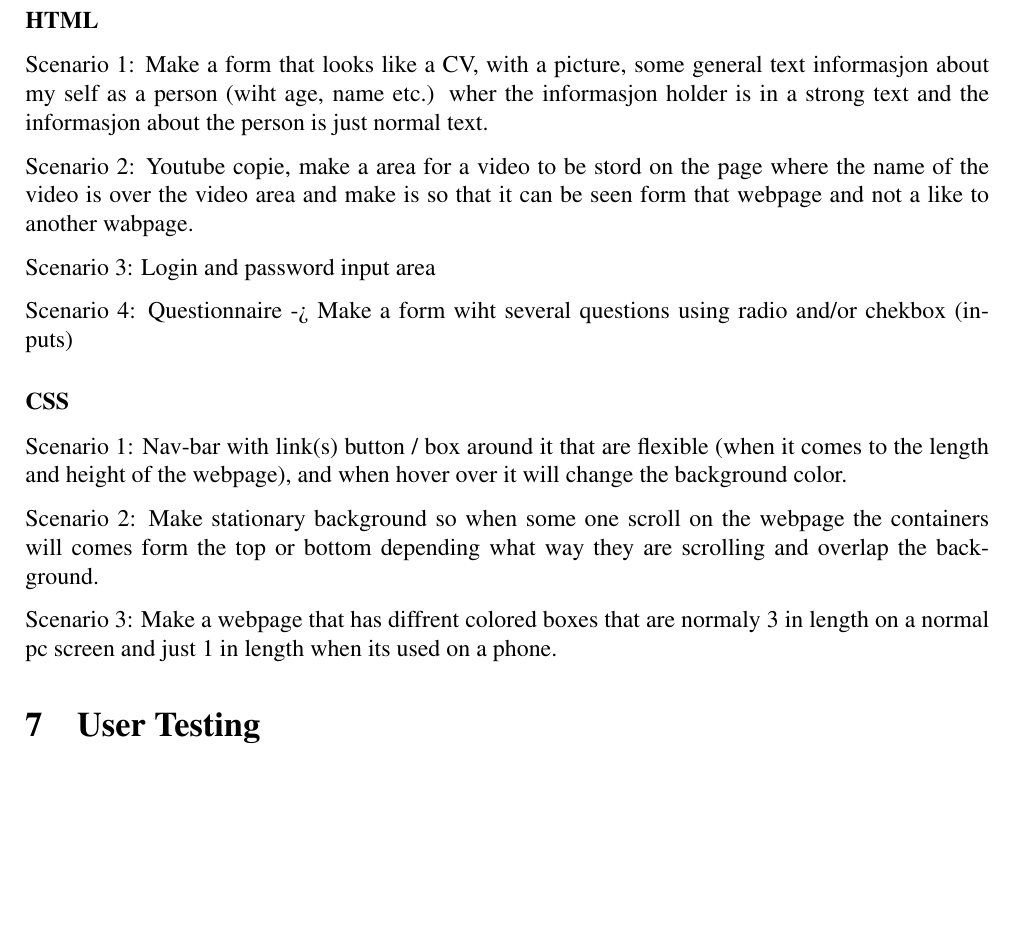
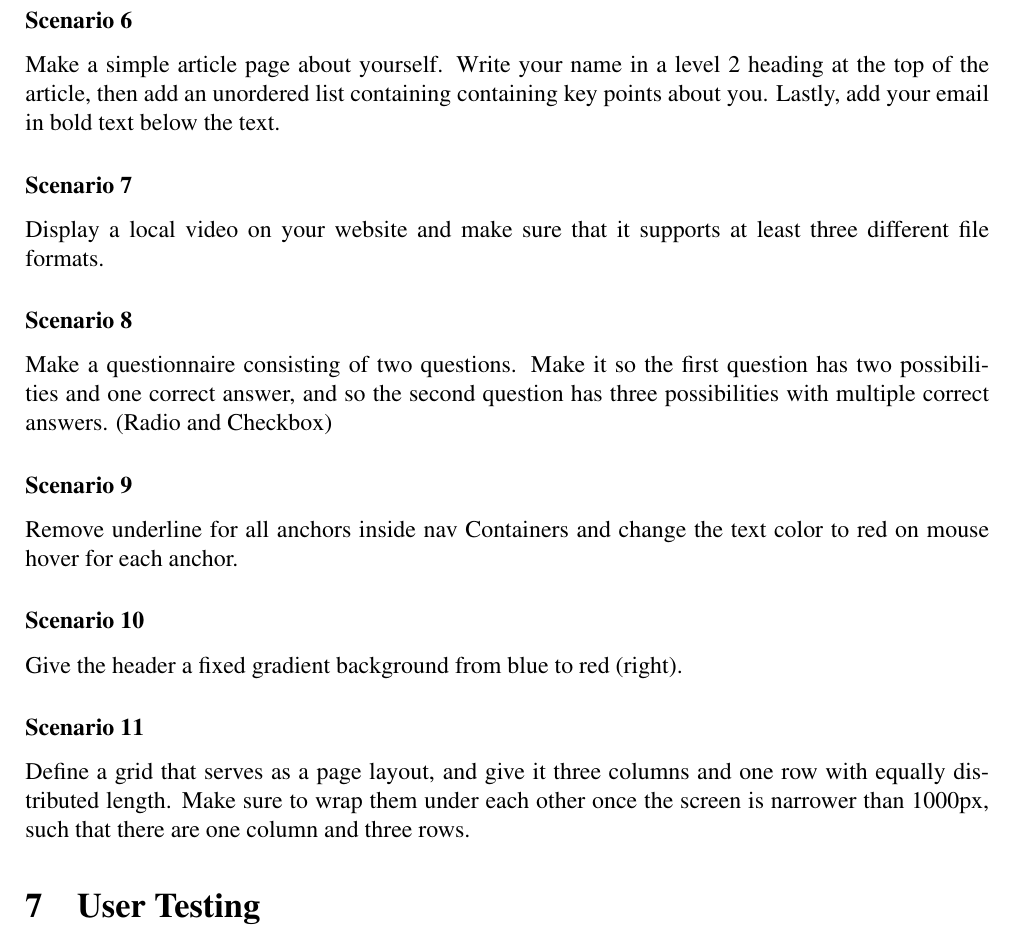
Before and after one commit to norwen3/Silhouette, a LaTeX document (Documentation/Latex/documentation.tex): part of page 6 of 6, cut at the place of the change, the shorter picture padded with empty space. Compiled offline with pdfLaTeX.

Commit message:
Finishing touches on the documentation before workshop handin

```diff
--- a/Documentation/Latex/documentation.tex
+++ b/Documentation/Latex/documentation.tex
@@ -182,24 +182,23 @@ Make a Container of type header and give it a navigation bar with links to all p
 
 
 
-    \subsubsection{HTML}
+\subsubsection{Scenario 6}
+Make a simple article page about yourself. Write your name in a level 2 heading at the top of the article, then add an unordered list containing containing key points about you. Lastly, add your email in bold text below the text.
 
-    Scenario 1: Make a form that looks like a CV, with a picture, some general text informasjon about my self as a person (wiht age, name etc.) wher the informasjon holder is in a strong text and the informasjon about the person is just normal text.
+\subsubsection{Scenario 7}
+Display a local video on your website and make sure that it supports at least three different file formats.
 
-    Scenario 2: Youtube copie, make a area for a video to be stord on the page where the name of the video is over the video area and make is so that it can be seen form that webpage and not a like to another wabpage.
+\subsubsection{Scenario 8}
+Make a questionnaire consisting of two questions. Make it so the first question has two possibilities and one correct answer, and so the second question has three possibilities with multiple correct answers. (Radio and Checkbox)
 
-    Scenario 3: Login and password input area
+\subsubsection{Scenario 9}
+Remove underline for all anchors inside nav Containers and change the text color to red on mouse hover for each anchor.
 
-    Scenario 4: Questionnaire -> Make a form wiht several questions using radio and/or chekbox (inputs)
+\subsubsection{Scenario 10}
+Give the header a fixed gradient background from blue to red (right).
 
-    \subsubsection{CSS}
-
-    Scenario 1: Nav-bar with link(s) button / box around it that are flexible (when it comes to the length and height of the webpage), and when hover over it will change the background color.
-
-    Scenario 2: Make stationary background so when some one scroll on the webpage the containers will comes form the top or bottom depending what way they are scrolling and overlap the background.
-
-    Scenario 3: Make a webpage that has diffrent colored boxes that are normaly 3 in length on a normal pc screen and just 1 in length when its used on a phone.
-
+\subsubsection{Scenario 11}
+Define a grid that serves as a page layout, and give it three columns and one row with equally distributed length. Make sure to wrap them under each other once the screen is narrower than 1000px, such that there are one column and three rows.
 
 \section{User Testing}
 
```
Also changed, not shown: Documentation/Latex/documentation.pdf.
